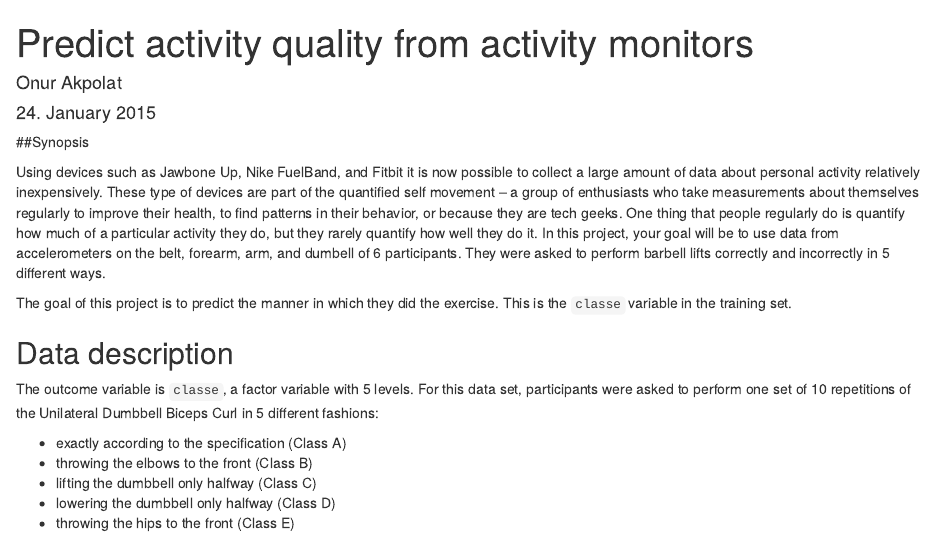
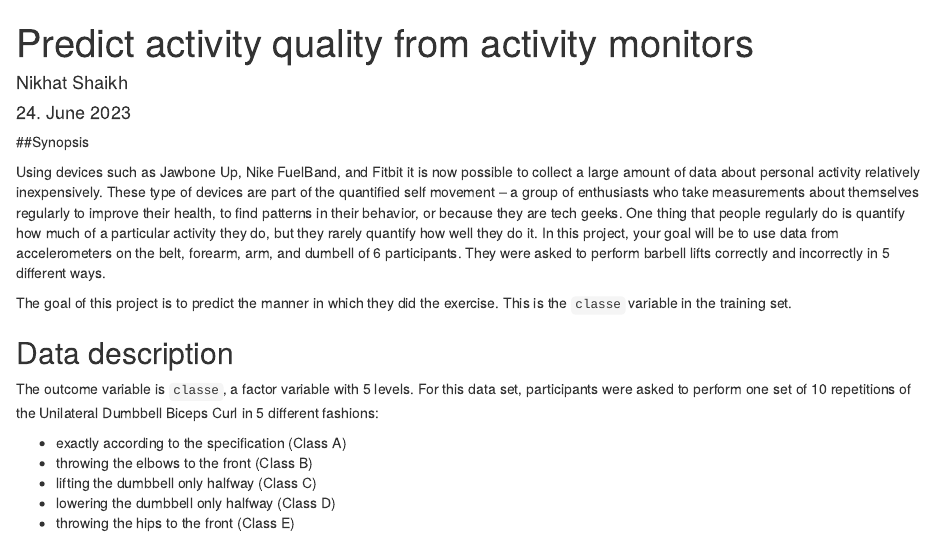
Before and after one commit to nikshaikh786/Practical-Machine-Learning-, an R Markdown document (Practical_ML_Course_Project.Rmd): the page in a window 1100 px wide, from its top. Rendered offline with R 4.5, knitr and Pandoc, with nearby package versions; some code elsewhere in the file could not run offline.

Commit message:
Update Practical_ML_Course_Project.Rmd

```diff
--- a/Practical_ML_Course_Project.Rmd
+++ b/Practical_ML_Course_Project.Rmd
@@ -1,7 +1,7 @@
 ---
 title: "Predict activity quality from activity monitors"
-author: "Onur Akpolat"
-date: "24. January 2015"
+author: "Nikhat Shaikh"
+date: "24. June 2023"
 output:
   html_document:
     keep_md: yes
```
